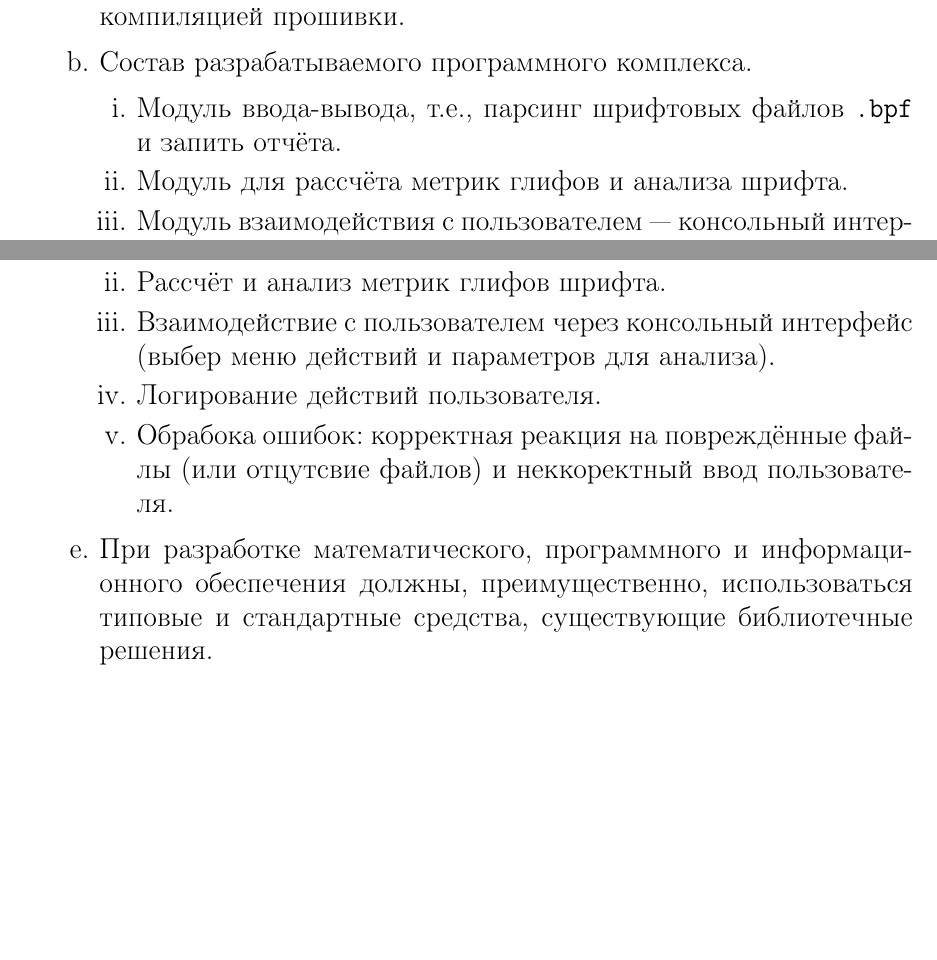
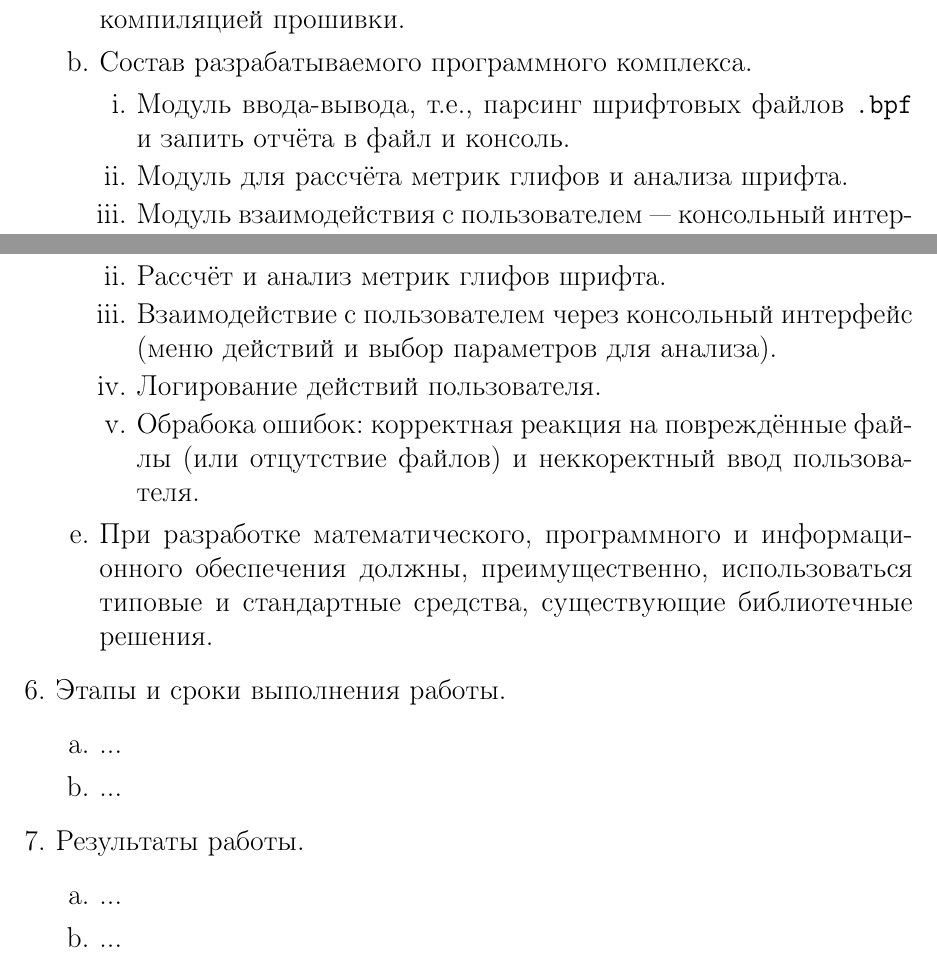
Before and after one commit to si1og/SemenovIAFPCW, a LaTeX document (report/main.tex, which reads report/tex/sections/техническое_задание/техническое_задание.tex): two parts of page 4 of 4, joined at a grey line, cut so that both start at the same text, the shorter picture padded with empty space. Compiled offline with pdfLaTeX.

Commit message:
Ревакторинг: поправлена грамматика

```diff
--- a/report/tex/sections/техническое_задание/техническое_задание.tex
+++ b/report/tex/sections/техническое_задание/техническое_задание.tex
@@ -41,7 +41,7 @@
         \item Разрабатываемый программный комплекс предназначен для автоматической валидации шрифтов встраиваемых систем перед компиляцией прошивки.
         \item Состав разрабатываемого программного комплекса.
         \begin{enumerate}
-            \item Модуль ввода-вывода, т.е., парсинг шрифтовых файлов \verb|.bpf| и запить отчёта.
+            \item Модуль ввода-вывода, т.е., парсинг шрифтовых файлов \verb|.bpf| и запить отчёта в файл и консоль.
             \item Модуль для рассчёта метрик глифов и анализа шрифта.
             \item Модуль взаимодействия с пользователем~--- консольный интерфейс.
         \end{enumerate}
@@ -56,12 +56,21 @@
         \begin{enumerate}
             \item Чтение и запись файлов.
             \item Рассчёт и анализ метрик глифов шрифта.
-            \item Взаимодействие с пользователем через консольный интерфейс (выбер меню действий и параметров для анализа).
+            \item Взаимодействие с пользователем через консольный интерфейс (меню действий и выбор параметров для анализа).
             \item Логирование действий пользователя.
-            \item Обрабока ошибок: корректная реакция на повреждённые файлы (или отцутсвие файлов) и неккоректный ввод пользователя.
+            \item Обрабока ошибок: корректная реакция на повреждённые файлы (или отцутствие файлов) и неккоректный ввод пользователя.
         \end{enumerate}
         \item При разработке математического, программного и информационного
         обеспечения должны, преимущественно, использоваться типовые и
         стандартные средства, существующие библиотечные решения.
     \end{enumerate}
+    \item Этапы и сроки выполнения работы.
+    \begin{enumerate}[label=\alph*.]
+        \item ...
+        \item ...
+    \end{enumerate}
+    \item Результаты работы.
+    \begin{enumerate}[label=\alph*.]
+        \item ...
+        \item ...
 \end{enumerate}
```
Also changed, not shown: report/main.pdf, report/tex/sections/техническое_задание/техническое_задание.tex (4 more changed lines).
